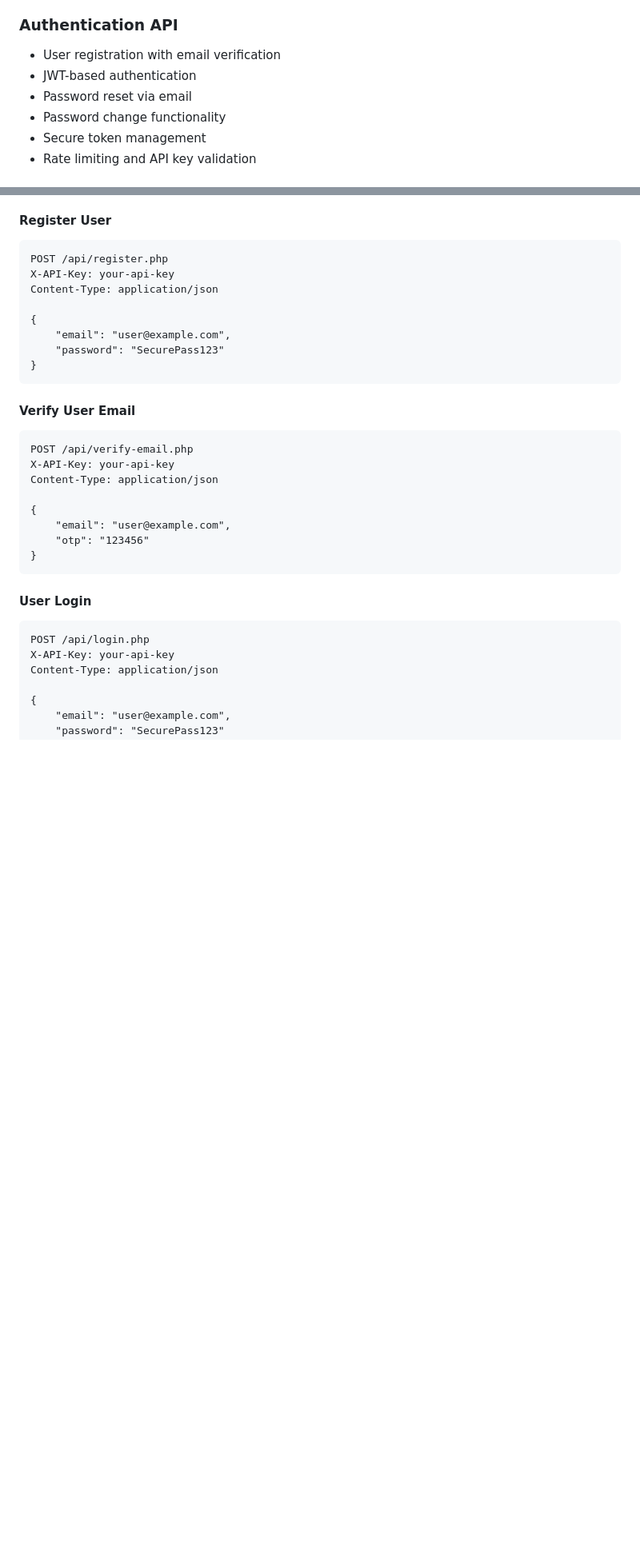
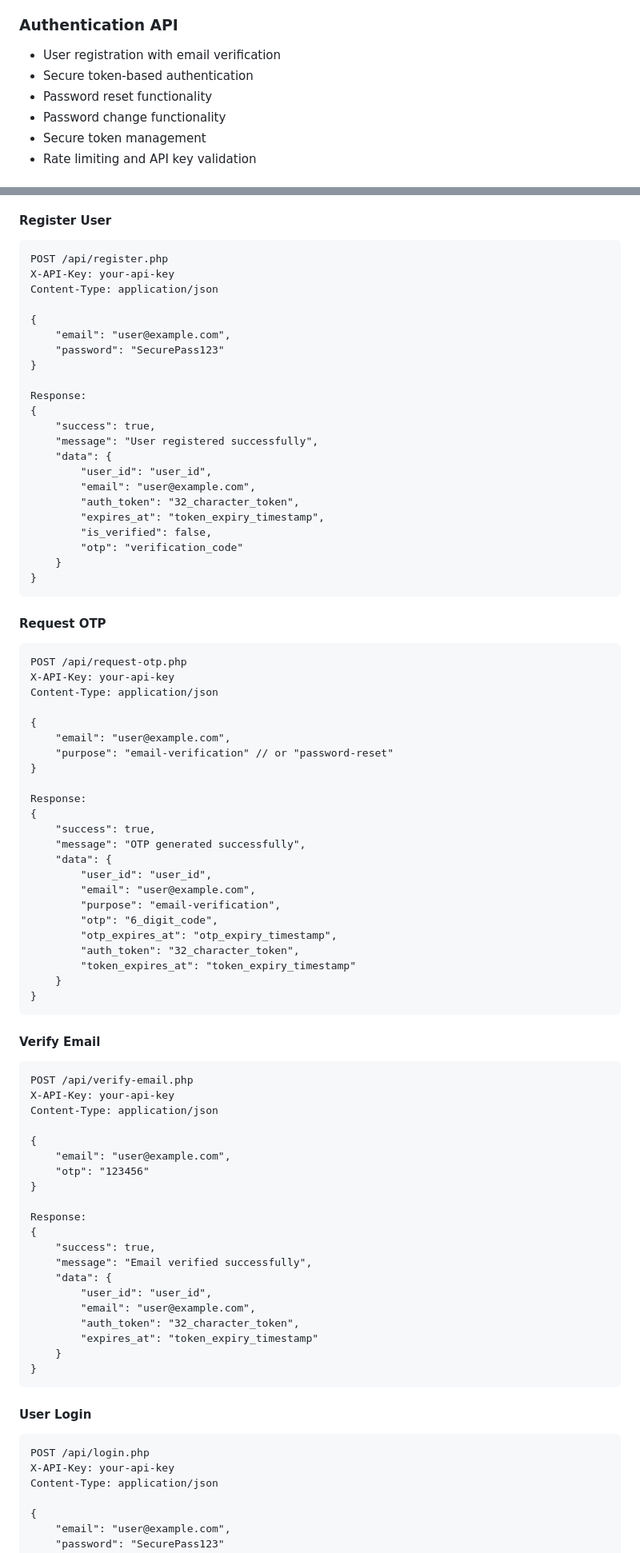
Before and after one commit to RANzzzzzzzzzY/tempAPI, a Markdown page: README.md, 2 parts joined by grey strips. Shown: that part at 80% size. Rendered like a GitHub page; blank space fills up the shorter version.

````diff
--- a/README.md
+++ b/README.md
@@ -13,8 +13,8 @@ A secure, modular, and scalable authentication API built with pure PHP and MySQL
 
 ### Authentication API
 - User registration with email verification
-- JWT-based authentication
-- Password reset via email
+- Secure token-based authentication
+- Password reset functionality
 - Password change functionality
 - Secure token management
 - Rate limiting and API key validation
@@ -101,9 +104,50 @@ Content-Type: application/json
     "email": "user@example.com",
     "password": "SecurePass123"
 }
+
+Response:
+{
+    "success": true,
+    "message": "User registered successfully",
+    "data": {
+        "user_id": "user_id",
+        "email": "user@example.com",
+        "auth_token": "32_character_token",
+        "expires_at": "token_expiry_timestamp",
+        "is_verified": false,
+        "otp": "verification_code"
+    }
+}
 ```
 
-#### Verify User Email
+#### Request OTP
+```http
+POST /api/request-otp.php
+X-API-Key: your-api-key
+Content-Type: application/json
+
+{
+    "email": "user@example.com",
+    "purpose": "email-verification" // or "password-reset"
+}
+
+Response:
+{
+    "success": true,
+    "message": "OTP generated successfully",
+    "data": {
+        "user_id": "user_id",
+        "email": "user@example.com",
+        "purpose": "email-verification",
+        "otp": "6_digit_code",
+        "otp_expires_at": "otp_expiry_timestamp",
+        "auth_token": "32_character_token",
+        "token_expires_at": "token_expiry_timestamp"
+    }
+}
+```
+
+#### Verify Email
 ```http
 POST /api/verify-email.php
 X-API-Key: your-api-key
@@ -112,6 +156,18 @@ Content-Type: application/json
 {
     "email": "user@example.com",
     "otp": "123456"
+}
+
+Response:
+{
+    "success": true,
+    "message": "Email verified successfully",
+    "data": {
+        "user_id": "user_id",
+        "email": "user@example.com",
+        "auth_token": "32_character_token",
+        "expires_at": "token_expiry_timestamp"
+    }
 }
 ```
 
````
Also changed, not shown: other parts of README.md (+111 -39 lines).
